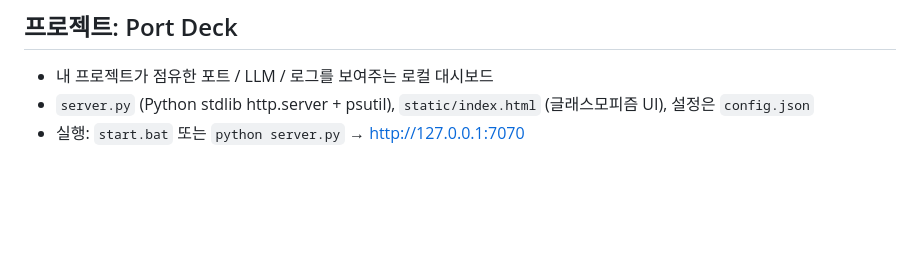
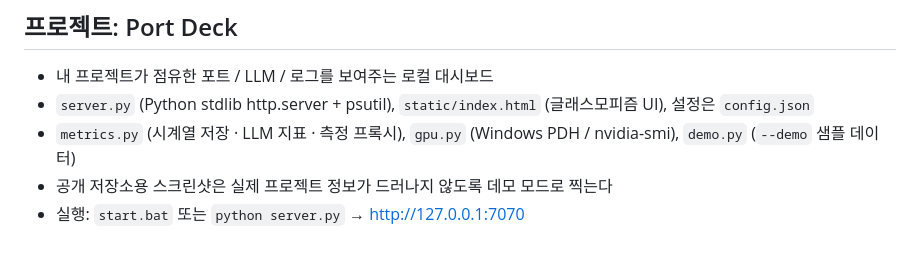
Before and after one commit to gustjr7879/port-deck, a Markdown page: CLAUDE.md, the part around the change. Rendered like a GitHub page; blank space fills up the shorter version.

```diff
--- a/CLAUDE.md
+++ b/CLAUDE.md
@@ -7,4 +7,6 @@
 ## 프로젝트: Port Deck
 - 내 프로젝트가 점유한 포트 / LLM / 로그를 보여주는 로컬 대시보드
 - `server.py` (Python stdlib http.server + psutil), `static/index.html` (글래스모피즘 UI), 설정은 `config.json`
+- `metrics.py` (시계열 저장 · LLM 지표 · 측정 프록시), `gpu.py` (Windows PDH / nvidia-smi), `demo.py` (`--demo` 샘플 데이터)
+- 공개 저장소용 스크린샷은 실제 프로젝트 정보가 드러나지 않도록 데모 모드로 찍는다
 - 실행: `start.bat` 또는 `python server.py` → http://127.0.0.1:7070
```
Also changed, not shown: README.md (+23 -0 lines), docs/llm-metrics.png (added), docs/metrics.png (added), 7 other files.
